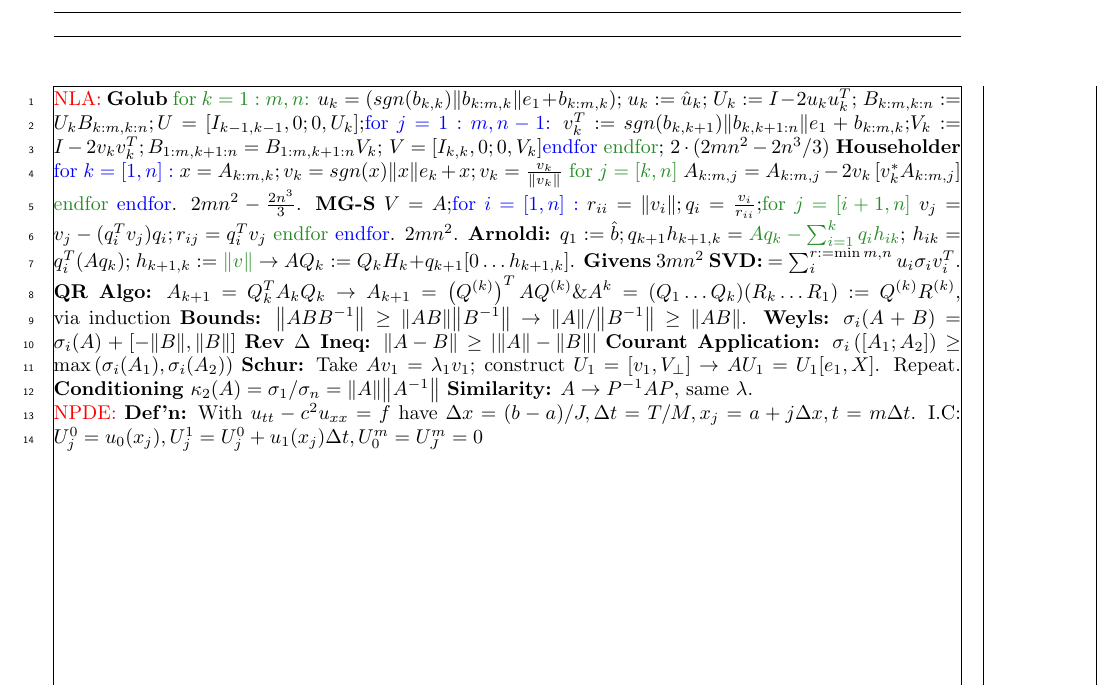
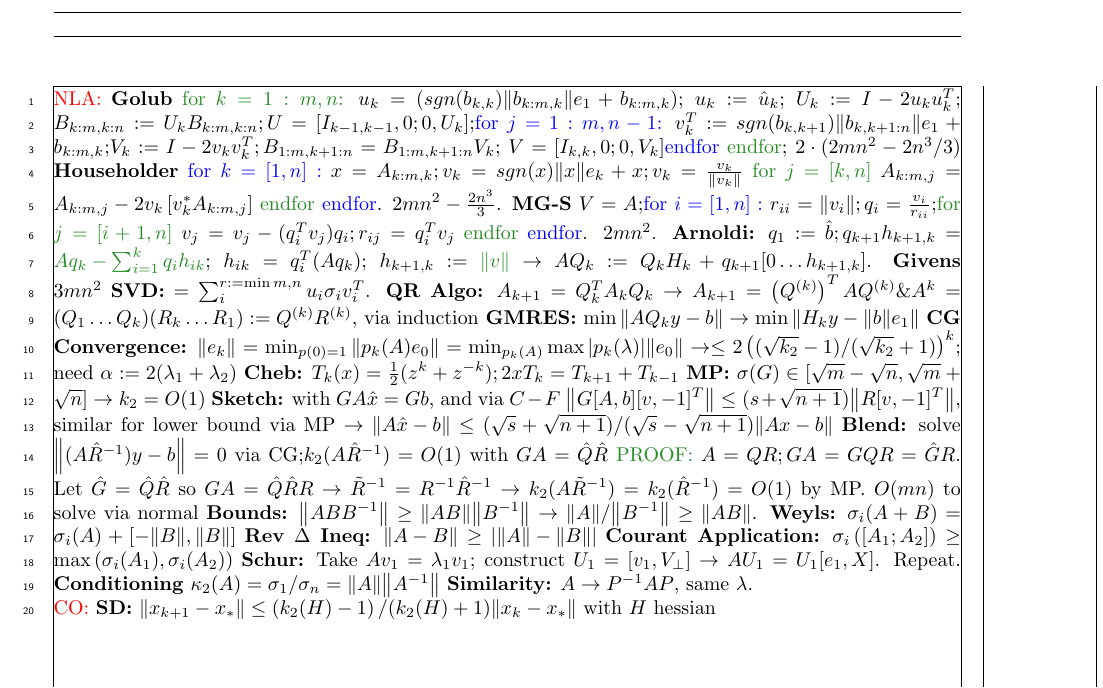
Before and after one commit to zellaa/summarySheet, a LaTeX document (b2.tex): part of the page, cut so that both start at the same text. Compiled offline with pdfLaTeX; a LaTeX package or settings file that is missing is left out.

Commit message:
nla done

```diff
--- a/b2.tex
+++ b/b2.tex
@@ -27,6 +27,15 @@
 \textbf{Givens} $3mn^2$
 \textbf{SVD:} $= \sum_i^{r:= \min{m,n}} u_i \sigma_i v_i^T$.
 \textbf{QR Algo:} $A_{k+1} = Q_k^TA_kQ_k \rightarrow A_{k+1} = \left( Q^{(k)} \right)^T A Q^{(k)} \& A^k = (Q_1 \ldots Q_k) (R_k \ldots R_1) := Q^{(k)}R^{(k)}$, via induction
+\textbf{GMRES:} $\min \norm{AQ_k y -b} \rightarrow \min \norm{H_k y - \norm{b}e_1}$
+\textbf{CG Convergence:} $\norm{e_k} = \min_{p(0)=1} \norm{p_k(A)e_0}= \min_{p_k(A)} \max \abs{p_k(\lambda)} \norm{e_0} \rightarrow \leq 2\left( (\sqrt{k_2} -1) /(\sqrt{k_2} +1)\right)^k$; need $\alpha := 2(\lambda_1 + \lambda_2)$
+\textbf{Cheb:} $T_k(x) = \frac{1}{2} (z^k + z^{-k}); 2xT_k = T_{k+1} + T_{k-1}$
+\textbf{MP:} $\sigma(G) \in [\sqrt{m}- \sqrt{n},\sqrt{m}+\sqrt{n}] \rightarrow k_2 = O(1)$
+\textbf{Sketch:} with $ GA \hat x= Gb$, and via $C-F$ $\norm {G [A,b] [v,-1]^T} \leq (s+\sqrt{n+1}) \norm{R [v,-1]^T}$,
+similar for lower bound via MP
+$\rightarrow \norm{A \hat x-b}  \leq (\sqrt{s} + \sqrt{n+1})/(\sqrt{s} - \sqrt{n+1}) \norm{Ax-b}$
+\textbf{Blend:} solve $\norm{(A\hat R^{-1}) y-b}=0$ via CG;$k_2(A\hat R^{-1}) = O(1)$ with $GA = \hat Q\hat R$ \textcolor{fg}{PROOF:}
+$A=QR; GA = GQR = \hat G R$. Let $\hat G = \hat Q \hat R$ so $G A = \hat Q \hat R R \rightarrow \tilde R^{-1} = R^{-1} \hat R^{-1} \rightarrow k_2(A \tilde R^{-1}) = k_2(\hat R^{-1}) = O(1)$ by MP. $O(mn)$ to solve via normal
 \textbf{Bounds:} $\norm{ABB^{-1}} \geq \norm{AB} \norm{B^{-1}} \rightarrow \norm{A}/\norm{B^{-1}}\geq \norm{AB}$.
 \textbf{Weyls:} $\sigma_i(A+B) = \sigma_i(A) + [-\norm{B},\norm{B}]$
 \textbf{Rev $\Delta$ Ineq:} $\norm{A-B} \geq \abs{ \norm{A}-\norm{B} }$
@@ -34,5 +43,6 @@
 \textbf{Schur:} Take $A v_1 = \lambda_1 v_1$; construct $U_1 = [v_1, V_\perp] \rightarrow A U_1 = U_1 [e_1,X]$. Repeat.
 \textbf{Conditioning} $\kappa_2(A) = \sigma_1 /\sigma_n = \norm{A}\norm{A^{-1}}$
 \textbf{Similarity:} $A \rightarrow P^{-1}AP$, same $\lambda$.
-\\ \textcolor{red}{NPDE:} \textbf{Def'n:} With $u_{tt}-c^2 u_{xx} = f$ have $\Delta x =(b-a)/J, \Delta t = T/M, x_j = a+j \Delta x, t = m \Delta t$. I.C: $U^0_j = u_0(x_j), U_j^1 = U_j^0+ u_1(x_j) \Delta t, U_0^m = U_J^m = 0$
+\\ \textcolor{red}{CO:}
+\textbf{SD:} $\norm{x_{k+1}-x_*} \leq \left( k_2(H)-1 \right)/(k_2(H)+1) \norm{x_k-x_*}$ with $H$ hessian
 \end{document}
```
Also changed, not shown: b2.pdf, 3 other files.
